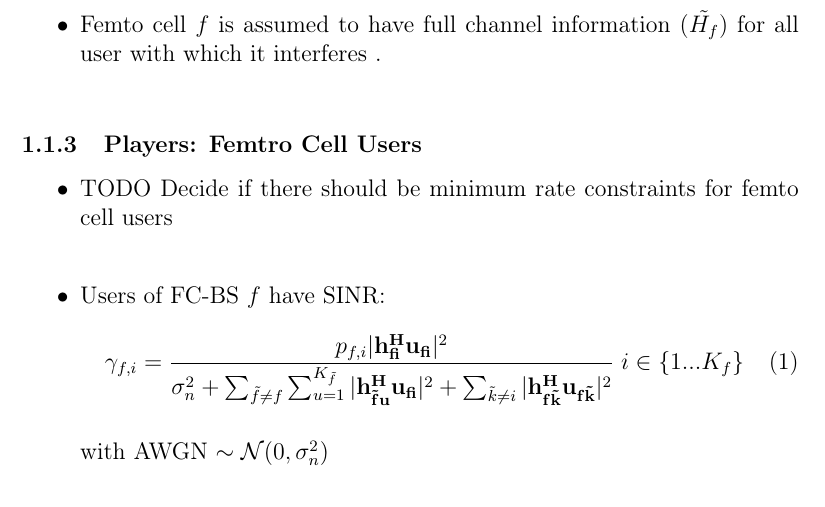
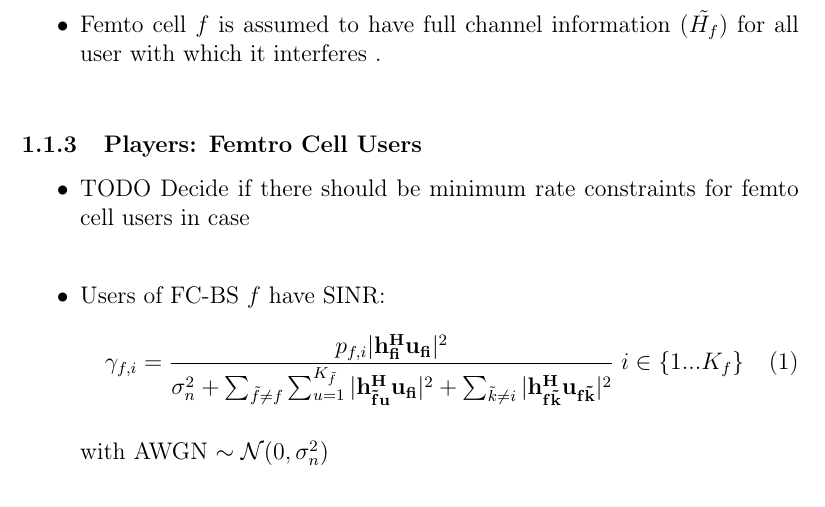
Before and after one commit to pghartig/Power-Control, a LaTeX document (system_model/system_model.tex): part of page 2 of 5, cut so that both start at the same text. Compiled offline with pdfLaTeX.

Commit message:
corrections in progress

```diff
--- a/system_model/system_model.tex
+++ b/system_model/system_model.tex
@@ -69,7 +69,7 @@ $\sum^F_{f=1} \mathbf{\tilde{h_{m,f}^T}}  \mathbf{U_f}  \mathbf{U_f^H} \mathbf{\
 \begin{itemize}
 
 
-\item TODO Decide if there should be minimum rate constraints for femto cell users
+\item TODO Decide if there should be minimum rate constraints for femto cell users in case
 \\
 
 \item Users of FC-BS $f$ have SINR:
```
